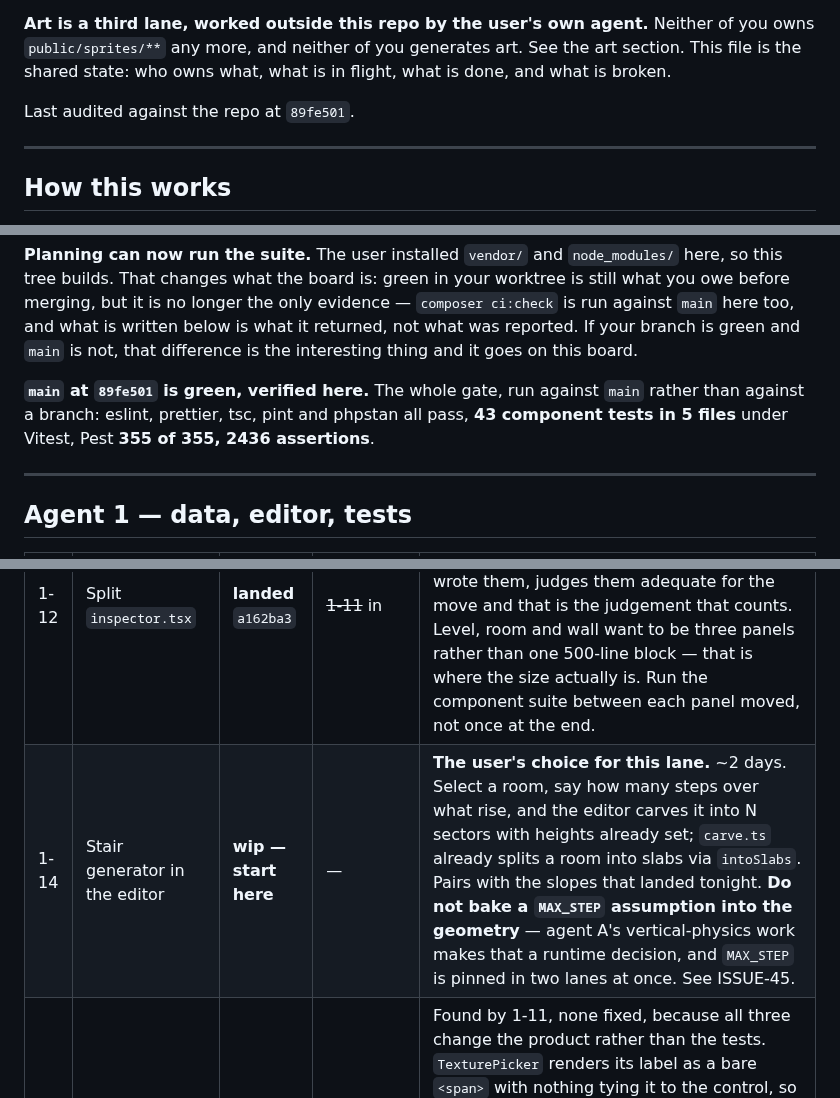
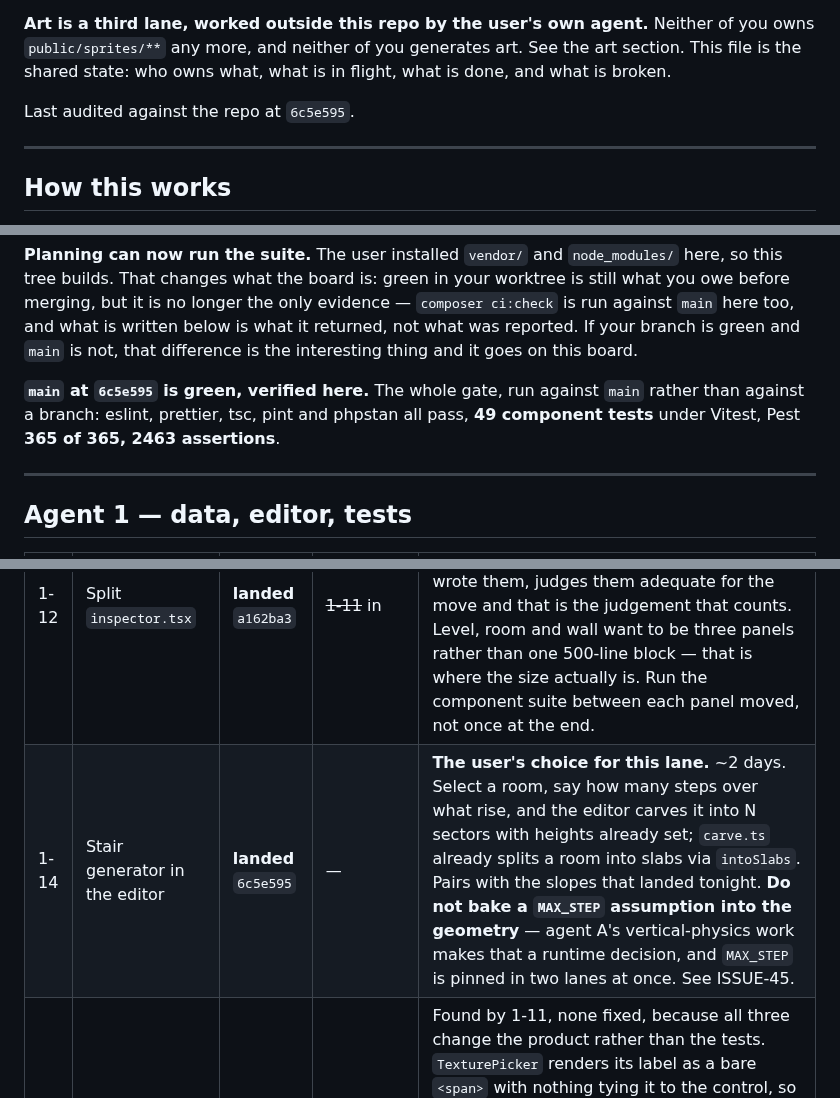
Before and after one commit to silent-8ch/life_game, a Markdown page: docs/tasks.md, 3 parts joined by grey strips. Drawn GitHub-style.

Commit message:
Stairs land holding no opinion, and a distinction worth keeping
The stair generator carves a flight from whichever wall you name, clipping bands
against a rotated rectangle so an L-shaped room comes out as steps that tile it
rather than equal rectangles that do not. Headroom rides up with the floor,
because a staircase under a flat ceiling runs out of room at the top and that is
never what anybody meant by "make me a staircase".

ISSUE-45 was honoured exactly and it is worth saying how. The carve holds no
opinion about step height at all: tooSteepFor takes the limit rather than
knowing one, the panel reads MAX_STEP rather than copying its value, and it
warns and then carves what was asked for. So when agent A makes traversal a
runtime decision, no level authored today has yesterday's answer frozen into its
geometry. There is a test asserting a deliberately unclimbable flight carves
anyway.

ISSUE-46 is agent 1's correction to how this board has been keeping score, and
they are right. A check that wrongly fails and a check that wrongly passes are
not the same mistake. The first is loud and costs an hour — my prop gate failing
four correct plants was that kind. The second is the one that gets believed: the
scan harness that would have shipped an unplayable phone build, the tooth-check
that silently no-opped, and today's .not.toBePressed(), which also passes when
the attribute is missing altogether — exactly the state it existed to rule out.

That last one is ISSUE-43 catching something within hours of being written down.

Co-Authored-By: Claude Opus 5 (1M context) <noreply@anthropic.com>

```diff
--- a/docs/tasks.md
+++ b/docs/tasks.md
@@ -9,7 +9,7 @@ this file and lands it on `main` — that is how the board reaches both of you.
 `public/sprites/**` any more, and neither of you generates art. See the art section. This file is the shared state: who owns what, what is in flight, what is
 done, and what is broken.
 
-Last audited against the repo at `89fe501`.
+Last audited against the repo at `6c5e595`.
 
 ---
 
@@ -61,9 +61,9 @@ before merging, but it is no longer the only evidence — `composer ci:check` is
 branch is green and `main` is not, that difference is the interesting thing and it goes on this
 board.
 
-**`main` at `89fe501` is green, verified here.** The whole gate, run against `main` rather
-than against a branch: eslint, prettier, tsc, pint and phpstan all pass, **43 component tests
-in 5 files** under Vitest, Pest **355 of 355, 2436 assertions**.
+**`main` at `6c5e595` is green, verified here.** The whole gate, run against `main` rather
+than against a branch: eslint, prettier, tsc, pint and phpstan all pass, **49 component tests**
+under Vitest, Pest **365 of 365, 2463 assertions**.
 
 ---
 
@@ -74,7 +74,7 @@ in 5 files** under Vitest, Pest **355 of 355, 2436 assertions**.
 | 1-04 | Prop rendering — editor | **landed** `6b852a2` | 1-03 | `TexturePicker` took the folder to read thumbnails from, defaulting to the tiling textures, rather than growing a second copy of itself — which is the reuse the conventions ask for and the reason props and textures being separate folders cost nothing here. |
 | 1-11 | Component tests for the inspector's five modes | **landed** `bd0c9bc` | 1-08 | **The user has ruled: coverage first, then the split.** Multi-room, thing, level, room and wall, each covered before it moves, with those tests as the before-and-after — the same shape as A building the scan harness before touching the viewport. Agent 1's own warning stands and is the reason this is a task rather than a step: **six tests on one panel is not a safety net for moving 1300 lines**, and this is more work than the refactor it protects. The coverage is worth having whether or not the split follows. |
 | 1-12 | Split `inspector.tsx` | **landed** `a162ba3` | ~~1-11~~ in | ISSUE-27's JSX half, and the coverage it was waiting for exists: 41 tests that pin the boundaries between the panels, which is exactly what a move can break. Agent 1, who wrote them, judges them adequate for the move and that is the judgement that counts. Level, room and wall want to be three panels rather than one 500-line block — that is where the size actually is. Run the component suite between each panel moved, not once at the end. |
-| 1-14 | Stair generator in the editor | **wip — start here** | — | **The user's choice for this lane.** ~2 days. Select a room, say how many steps over what rise, and the editor carves it into N sectors with heights already set; `carve.ts` already splits a room into slabs via `intoSlabs`. Pairs with the slopes that landed tonight. **Do not bake a `MAX_STEP` assumption into the geometry** — agent A's vertical-physics work makes that a runtime decision, and `MAX_STEP` is pinned in two lanes at once. See ISSUE-45. |
+| 1-14 | Stair generator in the editor | **landed** `6c5e595` | — | **The user's choice for this lane.** ~2 days. Select a room, say how many steps over what rise, and the editor carves it into N sectors with heights already set; `carve.ts` already splits a room into slabs via `intoSlabs`. Pairs with the slopes that landed tonight. **Do not bake a `MAX_STEP` assumption into the geometry** — agent A's vertical-physics work makes that a runtime decision, and `MAX_STEP` is pinned in two lanes at once. See ISSUE-45. |
 | 1-13 | Three accessibility gaps in the editor | **landed** `89fe501` | — | Found by 1-11, none fixed, because all three change the product rather than the tests. `TexturePicker` renders its label as a bare `<span>` with nothing tying it to the control, so a screen reader announces an unlabelled button. `Toggle` is a plain `<button>` with no `aria-pressed`, so its state is invisible to assistive technology. Both are why the tests query by text and assert through the callback rather than using `getByLabelText` and `toBeChecked` — the comments say so, so the query style is not read as sloppiness. **Approved by the user.** Fix all three, then go back and change the tests to `getByLabelText` and `toBeChecked` — and take the workaround comments out with them. A comment explaining a workaround that no longer exists is the next person's confusion. |
 | 1-08 | React component test runner | **landed** `093f208` | — | **Decided: Vitest + Testing Library** (ISSUE-6), and it now gates ISSUE-27 as well as covering the three untested components. `inspector.tsx` is **1398** — the largest file this project has ever had, past what `build-level.ts` was when A-01 split it — so this is the last thing standing between the board and the split. Two dev dependencies, approved on the record. Wire it into `composer ci:check` next to `types:check`, and land one real test on `inspector.tsx` in the same branch so the harness is proven rather than installed. |
 | 1-10 | Pull the wall panel's derivations into `lib/editor/` | **landed** `7e7f529` | — | The half of ISSUE-27 that can be made safe **today, without Vitest**. `twin`, `across`, `partner`, `portalEnds` and `openDoorway` are computed in the inspector's head at 232–306 and used **only** between 1071 and 1140, inside the wall panel — agent 1 checked every use. They are pure functions of `(level, selection)`, so they move to `lib/editor/` and get Node-harness tests with no runner needed. That is the part most likely to break silently in a move, pinned before anything moves. Do this whether or not the full split ever happens. |
```
Also changed, not shown: other parts of docs/tasks.md (+3 -0 lines).
